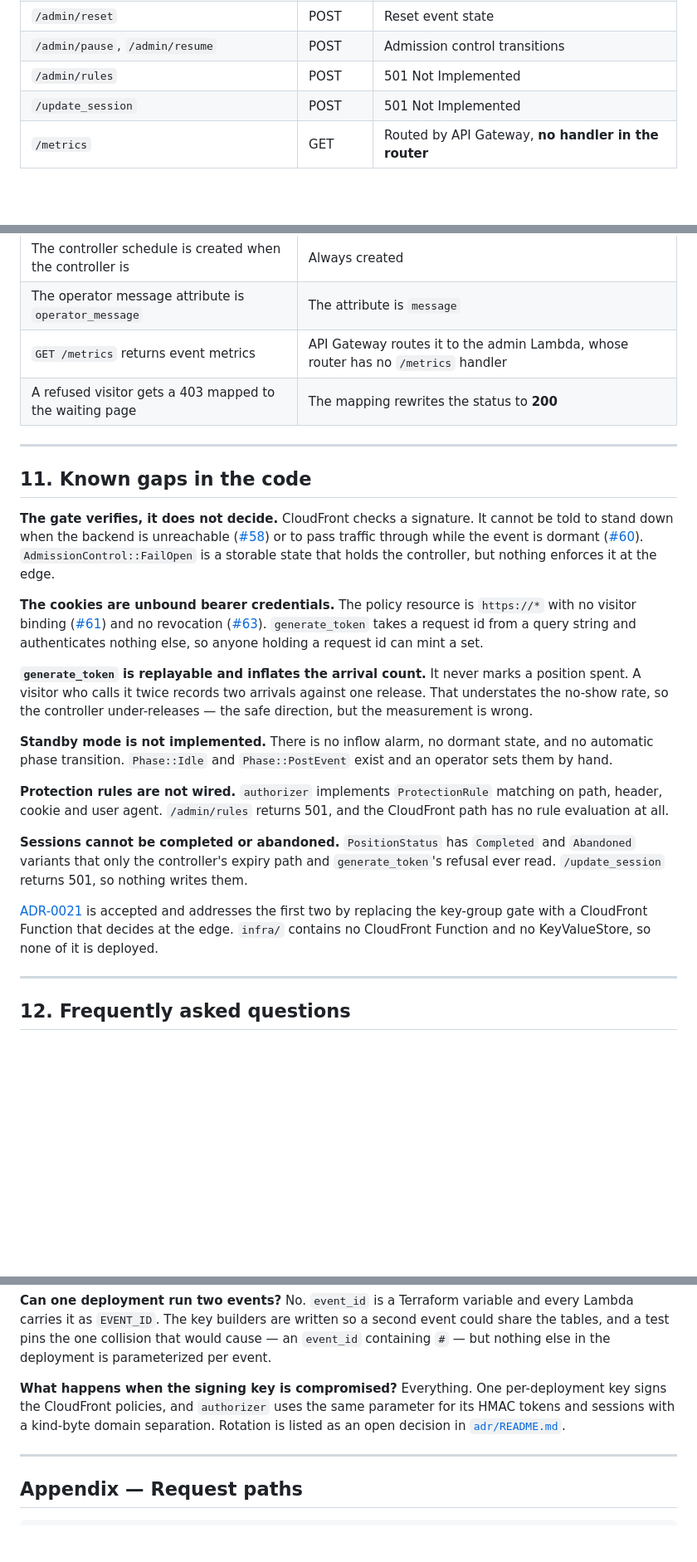
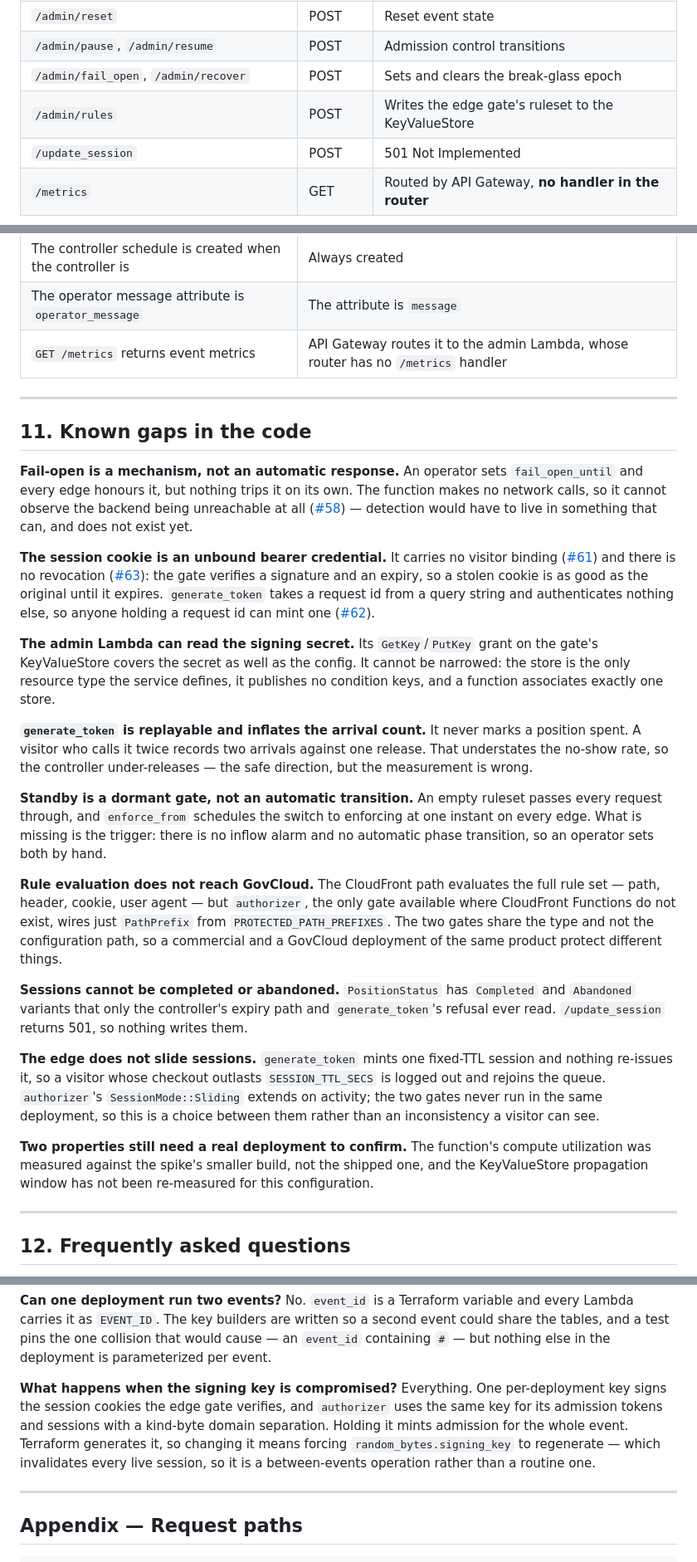
Before and after one commit to smoketurner/virtual-waiting-room, a Markdown page: docs/ARCHITECTURE.md, 3 parts joined by grey strips. Shown at 83% size. Rendered like a GitHub page; blank space fills up the shorter version.

Commit message:
docs: bring ARCHITECTURE and DYNAMODB in line with the edge gate
DYNAMODB: admission_control stores only what the operator set, and the new
fail_open_until carries the break-glass deadline. Record why the three-valued
control is resolved per read rather than stored — a stored fail_open could
outlive its own deadline and strand the system.

ARCHITECTURE: the known-gaps section still said the gate could not decide and
that no CloudFront Function was deployed. Replaced with what is actually
missing: fail-open has no automatic trigger, GovCloud evaluates only path
prefixes, the edge does not slide sessions, and the admin can read the signing
secret. Also the rules and fail-open routes, the removed 403 mapping, and the
edge resource count.

```diff
--- a/docs/ARCHITECTURE.md
+++ b/docs/ARCHITECTURE.md
@@ -441,7 +441,8 @@ The admin Lambda serves an Axum router behind an API Gateway greedy proxy:
 | `/admin/message` | POST | Operator broadcast |
 | `/admin/reset` | POST | Reset event state |
 | `/admin/pause`, `/admin/resume` | POST | Admission control transitions |
-| `/admin/rules` | POST | 501 Not Implemented |
+| `/admin/fail_open`, `/admin/recover` | POST | Sets and clears the break-glass epoch |
+| `/admin/rules` | POST | Writes the edge gate's ruleset to the KeyValueStore |
 | `/update_session` | POST | 501 Not Implemented |
 | `/metrics` | GET | Routed by API Gateway, **no handler in the router** |
 
@@ -499,42 +500,56 @@ uniformity test uses a different threshold and does not assert a specific χ².
 | The controller schedule is created when the controller is | Always created |
 | The operator message attribute is `operator_message` | The attribute is `message` |
 | `GET /metrics` returns event metrics | API Gateway routes it to the admin Lambda, whose router has no `/metrics` handler |
-| A refused visitor gets a 403 mapped to the waiting page | The mapping rewrites the status to **200** |
 
 ---
 
 ## 11. Known gaps in the code
 
-**The gate verifies, it does not decide.** CloudFront checks a signature. It cannot be told to
-stand down when the backend is unreachable ([#58](https://github.com/smoketurner/virtual-waiting-room/issues/58))
-or to pass traffic through while the event is dormant ([#60](https://github.com/smoketurner/virtual-waiting-room/issues/60)).
-`AdmissionControl::FailOpen` is a storable state that holds the controller, but nothing enforces
-it at the edge.
+**Fail-open is a mechanism, not an automatic response.** An operator sets `fail_open_until` and
+every edge honours it, but nothing trips it on its own. The function makes no network calls, so it
+cannot observe the backend being unreachable at all
+([#58](https://github.com/smoketurner/virtual-waiting-room/issues/58)) — detection would have to
+live in something that can, and does not exist yet.
 
-**The cookies are unbound bearer credentials.** The policy resource is `https://*` with no visitor
-binding ([#61](https://github.com/smoketurner/virtual-waiting-room/issues/61)) and no revocation
-([#63](https://github.com/smoketurner/virtual-waiting-room/issues/63)). `generate_token` takes a
-request id from a query string and authenticates nothing else, so anyone holding a request id can
-mint a set.
+**The session cookie is an unbound bearer credential.** It carries no visitor binding
+([#61](https://github.com/smoketurner/virtual-waiting-room/issues/61)) and there is no revocation
+([#63](https://github.com/smoketurner/virtual-waiting-room/issues/63)): the gate verifies a
+signature and an expiry, so a stolen cookie is as good as the original until it expires.
+`generate_token` takes a request id from a query string and authenticates nothing else, so anyone
+holding a request id can mint one ([#62](https://github.com/smoketurner/virtual-waiting-room/issues/62)).
+
+**The admin Lambda can read the signing secret.** Its `GetKey`/`PutKey` grant on the gate's
+KeyValueStore covers the secret as well as the config. It cannot be narrowed: the store is the only
+resource type the service defines, it publishes no condition keys, and a function associates
+exactly one store.
 
 **`generate_token` is replayable and inflates the arrival count.** It never marks a position
 spent. A visitor who calls it twice records two arrivals against one release. That understates the
 no-show rate, so the controller under-releases — the safe direction, but the measurement is wrong.
 
-**Standby mode is not implemented.** There is no inflow alarm, no dormant state, and no automatic
-phase transition. `Phase::Idle` and `Phase::PostEvent` exist and an operator sets them by hand.
+**Standby is a dormant gate, not an automatic transition.** An empty ruleset passes every request
+through, and `enforce_from` schedules the switch to enforcing at one instant on every edge. What is
+missing is the trigger: there is no inflow alarm and no automatic phase transition, so an operator
+sets both by hand.
 
-**Protection rules are not wired.** `authorizer` implements `ProtectionRule` matching on path,
-header, cookie and user agent. `/admin/rules` returns 501, and the CloudFront path has no rule
-evaluation at all.
+**Rule evaluation does not reach GovCloud.** The CloudFront path evaluates the full rule set —
+path, header, cookie, user agent — but `authorizer`, the only gate available where CloudFront
+Functions do not exist, wires just `PathPrefix` from `PROTECTED_PATH_PREFIXES`. The two gates share
+the type and not the configuration path, so a commercial and a GovCloud deployment of the same
+product protect different things.
 
 **Sessions cannot be completed or abandoned.** `PositionStatus` has `Completed` and `Abandoned`
 variants that only the controller's expiry path and `generate_token`'s refusal ever read.
 `/update_session` returns 501, so nothing writes them.
 
-[ADR-0021](adr/0021-edge-function-gate.md) is accepted and addresses the first two by replacing the
-key-group gate with a CloudFront Function that decides at the edge. `infra/` contains no CloudFront
-Function and no KeyValueStore, so none of it is deployed.
+**The edge does not slide sessions.** `generate_token` mints one fixed-TTL session and nothing
+re-issues it, so a visitor whose checkout outlasts `SESSION_TTL_SECS` is logged out and rejoins the
+queue. `authorizer`'s `SessionMode::Sliding` extends on activity; the two gates never run in the
+same deployment, so this is a choice between them rather than an inconsistency a visitor can see.
+
+**Two properties still need a real deployment to confirm.** The function's compute utilization was
+measured against the spike's smaller build, not the shipped one, and the KeyValueStore propagation
+window has not been re-measured for this configuration.
 
 ---
 
@@ -572,9 +587,11 @@ cause — an `event_id` containing `#` — but nothing else in the deployment is
 event.
 
 **What happens when the signing key is compromised?**
-Everything. One per-deployment key signs the CloudFront policies, and `authorizer` uses the same
-parameter for its HMAC tokens and sessions with a kind-byte domain separation. Rotation is listed
-as an open decision in [`adr/README.md`](adr/README.md).
+Everything. One per-deployment key signs the session cookies the edge gate verifies, and
+`authorizer` uses the same key for its admission tokens and sessions with a kind-byte domain
+separation. Holding it mints admission for the whole event. Terraform generates it, so changing it
+means forcing `random_bytes.signing_key` to regenerate — which invalidates every live session, so
+it is a between-events operation rather than a routine one.
 
 ---
 
```
Also changed, not shown: other parts of docs/ARCHITECTURE.md (+1 -1 lines), docs/DYNAMODB.md (+11 -1 lines).
